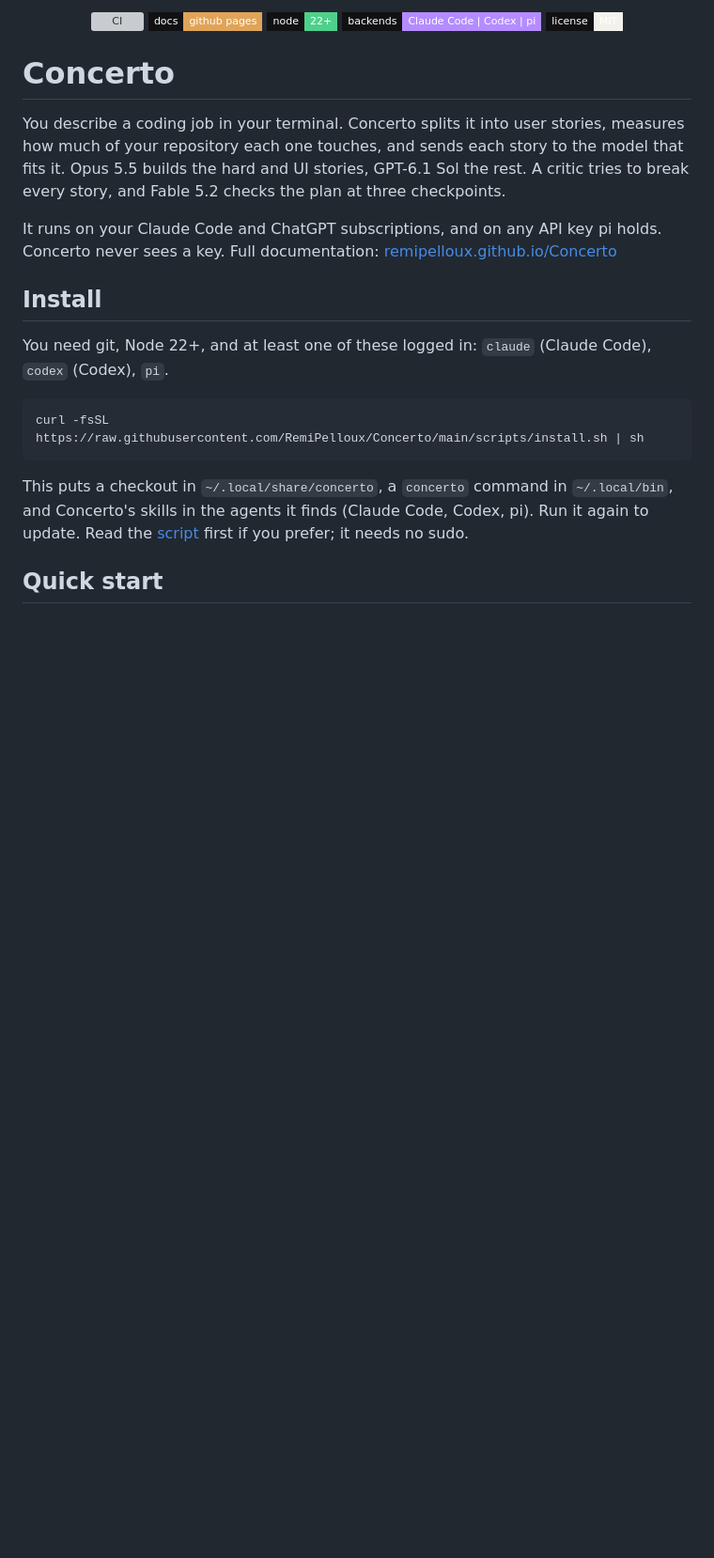
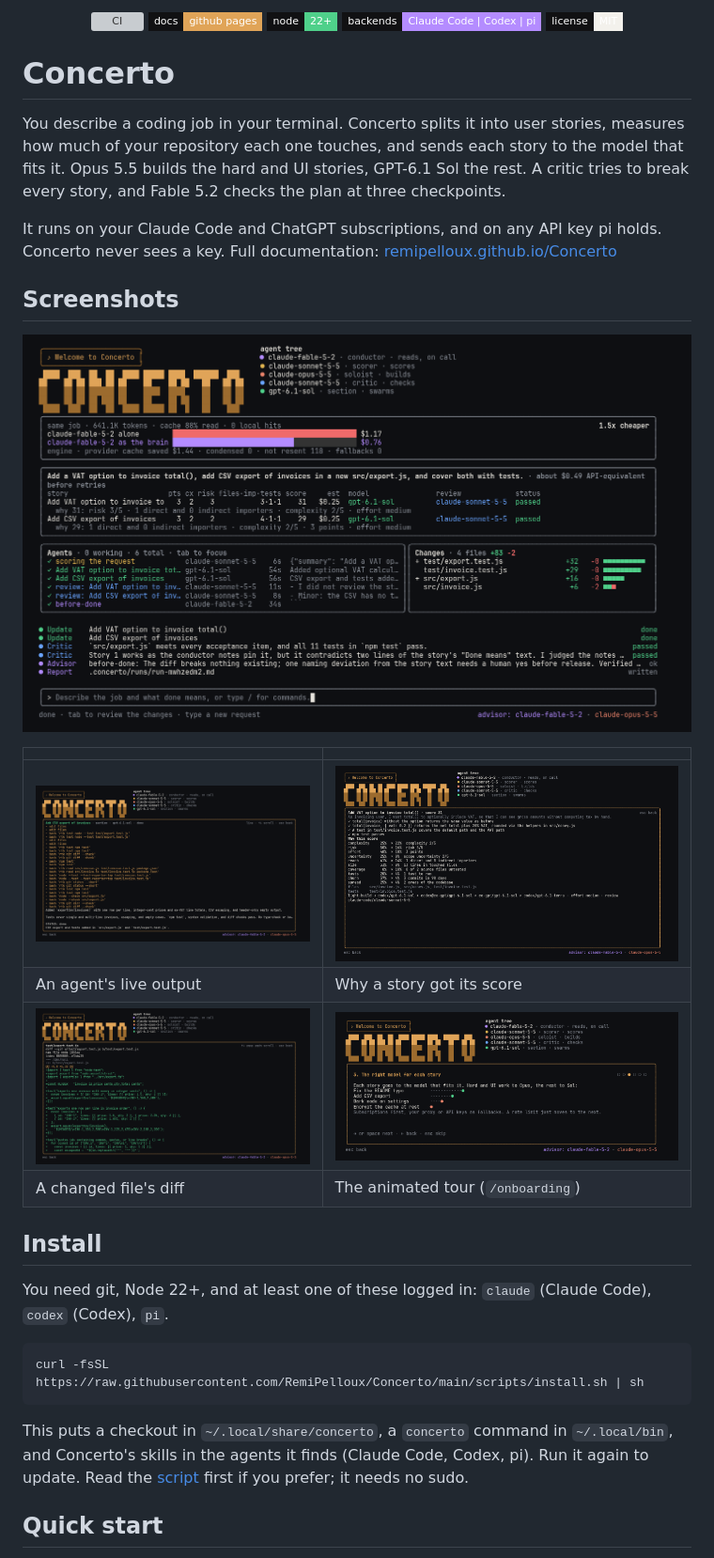
Before and after one commit to RemiPelloux/Concerto, a Markdown page: README.md, the part around the change. Shown at 94% size. Rendered like a GitHub page; pictures changed too: docs/assets/screenshots/agent.png (added), docs/assets/screenshots/building.png (added), docs/assets/screenshots/diff.png (added); badges without logos; blank space fills up the shorter version; grey boxes are pictures that could not be loaded.

Commit message:
docs: real screenshots in the README and on the docs site
Captured from live runs: a finished build with the agents and changes
tables, an agent's live output, a story's score breakdown, a diff and
the animated tour.

Co-Authored-By: Claude Opus 5.5 <noreply@anthropic.com>

```diff
--- a/README.md
+++ b/README.md
@@ -19,6 +19,17 @@ Fable 5.2 checks the plan at three checkpoints.
 
 It runs on your Claude Code and ChatGPT subscriptions, and on any API key pi holds. Concerto never
 sees a key. Full documentation: [remipelloux.github.io/Concerto](https://remipelloux.github.io/Concerto/)
+
+## Screenshots
+
+<p align="center"><img src="docs/assets/screenshots/building.png" width="100%" alt="Concerto building two stories: the conductor's plan-lock asked for a revision, two GPT-6.1 Sol builders are working, the story table shows each story's reach, score, cost estimate, model and reviewer."></p>
+
+| | |
+|---|---|
+| <img src="docs/assets/screenshots/agent.png" alt="An agent's live view: every file it reads, command it runs and line it writes, as it happens."> | <img src="docs/assets/screenshots/story.png" alt="Why a story got its score: ten factors with their values and weights, the files, the covering tests and the model chain."> |
+| An agent's live output | Why a story got its score |
+| <img src="docs/assets/screenshots/diff.png" alt="The diff of one changed file, colored, from the changes table."> | <img src="docs/assets/screenshots/tour.png" alt="The animated tour: stories travel to the model that fits them."> |
+| A changed file's diff | The animated tour (`/onboarding`) |
 
 ## Install
 
```
Also changed, not shown: docs/assets/screenshots/plan.png (added), 2 other files.
